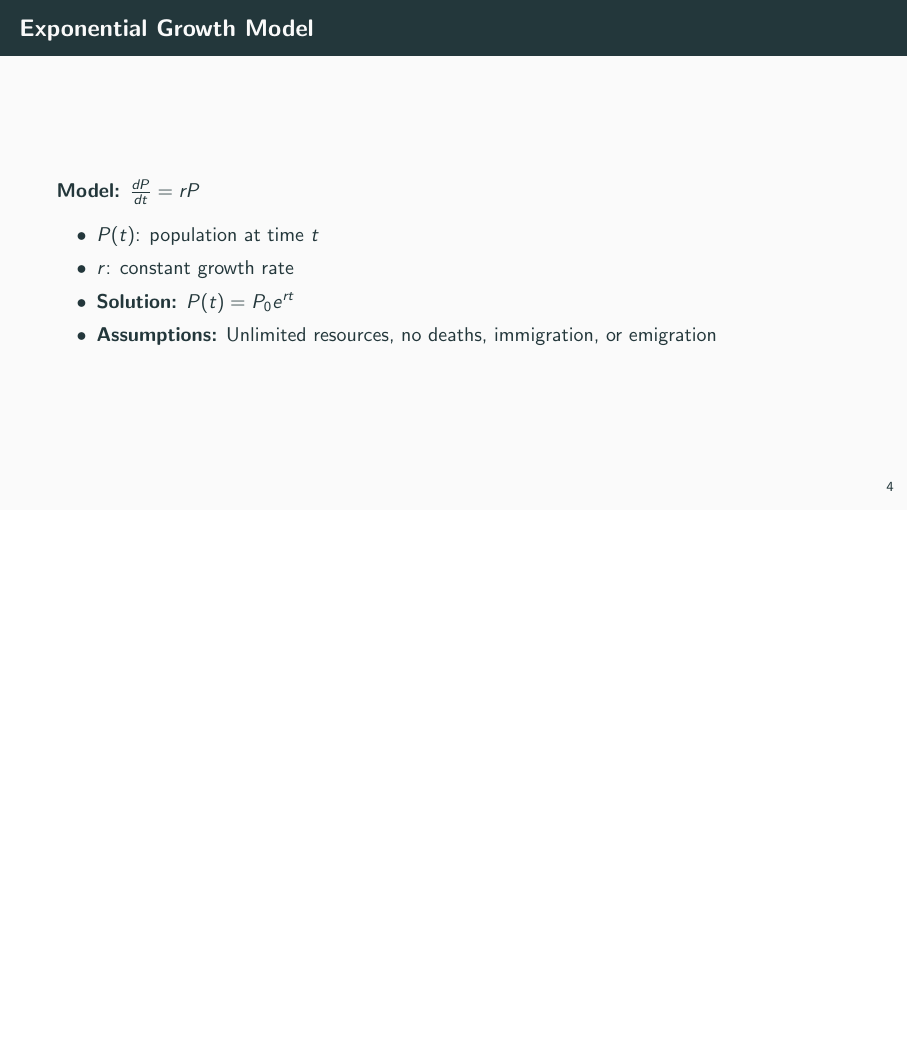
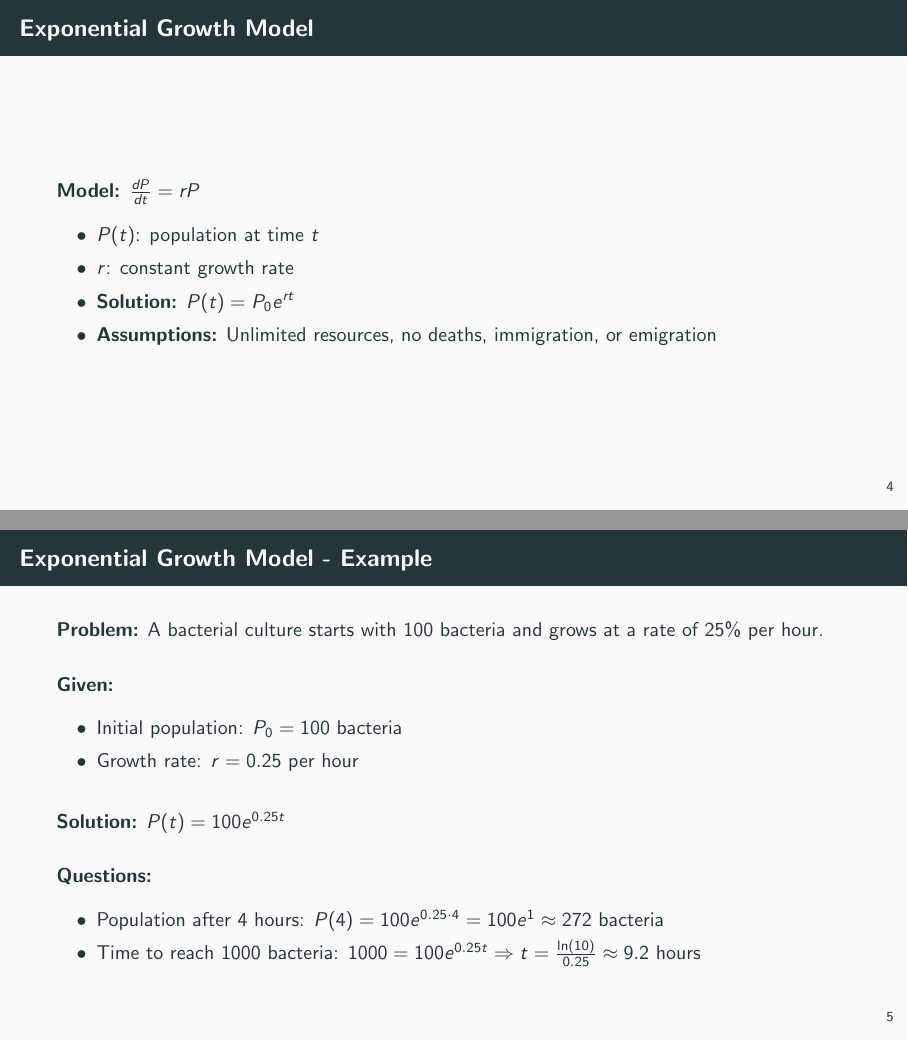
Before and after one commit to julihocc/tec-f1010-public, LaTeX slides (session-03/session-03.tex): page 8 of 25 before the commit and pages 8 and 9 of 26 after it, the two joined at a grey line, the shorter picture padded with empty space. Compiled offline with pdfLaTeX.

Commit message:
Adds exponential growth model example slide
Provides a worked example of exponential growth using a bacterial culture scenario to illustrate the model's application and calculation steps. Enhances conceptual understanding ahead of discussing logistic growth.

```diff
--- a/session-03/session-03.tex
+++ b/session-03/session-03.tex
@@ -72,6 +72,27 @@
         \item $r$: constant growth rate
         \item \textbf{Solution:} $P(t) = P_0 e^{rt}$
         \item \textbf{Assumptions:} Unlimited resources, no deaths, immigration, or emigration
+    \end{itemize}
+\end{frame}
+
+\begin{frame}{Exponential Growth Model - Example}
+    \textbf{Problem:} A bacterial culture starts with 100 bacteria and grows at a rate of 25\% per hour.
+
+    \vspace{0.3cm}
+    \textbf{Given:}
+    \begin{itemize}
+        \item Initial population: $P_0 = 100$ bacteria
+        \item Growth rate: $r = 0.25$ per hour
+    \end{itemize}
+
+    \vspace{0.3cm}
+    \textbf{Solution:} $P(t) = 100e^{0.25t}$
+
+    \vspace{0.3cm}
+    \textbf{Questions:}
+    \begin{itemize}
+        \item Population after 4 hours: $P(4) = 100e^{0.25 \cdot 4} = 100e^1 \approx 272$ bacteria
+        \item Time to reach 1000 bacteria: $1000 = 100e^{0.25t} \Rightarrow t = \frac{\ln(10)}{0.25} \approx 9.2$ hours
     \end{itemize}
 \end{frame}
 
```
